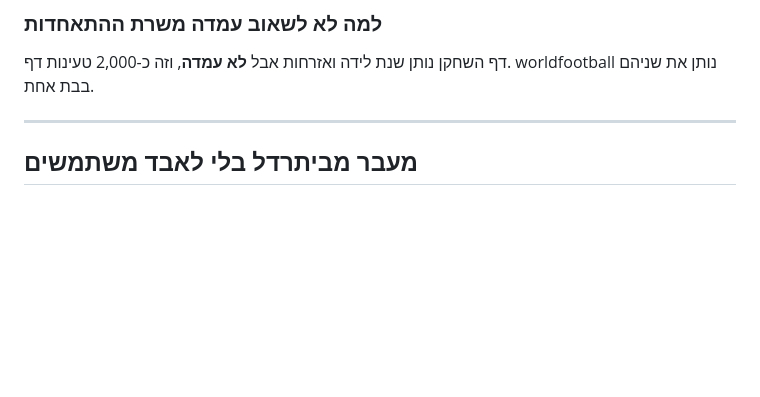
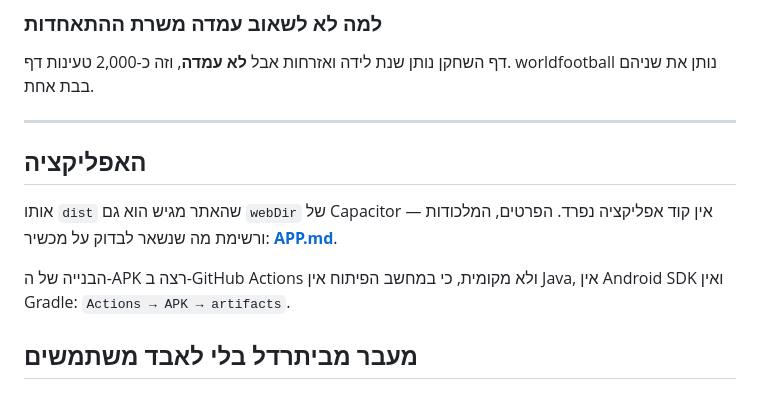
Before and after one commit to noamedery1/sportdle, a Markdown page: README.md, the part around the change. GitHub-like rendering; blank space fills up the shorter version.

Commit message:
README: מצביע ל-APP.md
Co-Authored-By: Claude Opus 5 <noreply@anthropic.com>

```diff
--- a/README.md
+++ b/README.md
@@ -91,6 +91,15 @@ worldfootball מחזיר שם באנגלית, כל השאר בעברית. שלו
 דף. worldfootball נותן את שניהם בבת אחת.
 
 ---
+
+## האפליקציה
+
+אותו `dist` שהאתר מגיש הוא גם `webDir` של Capacitor — אין קוד
+אפליקציה נפרד. הפרטים, המלכודות ורשימת מה שנשאר לבדוק על מכשיר:
+**[APP.md](APP.md)**.
+
+הבנייה של ה-APK רצה ב-GitHub Actions ולא מקומית, כי במחשב הפיתוח
+אין Java, אין Android SDK ואין Gradle: `Actions → APK → artifacts`.
 
 ## מעבר מביתרדל בלי לאבד משתמשים
 
```
